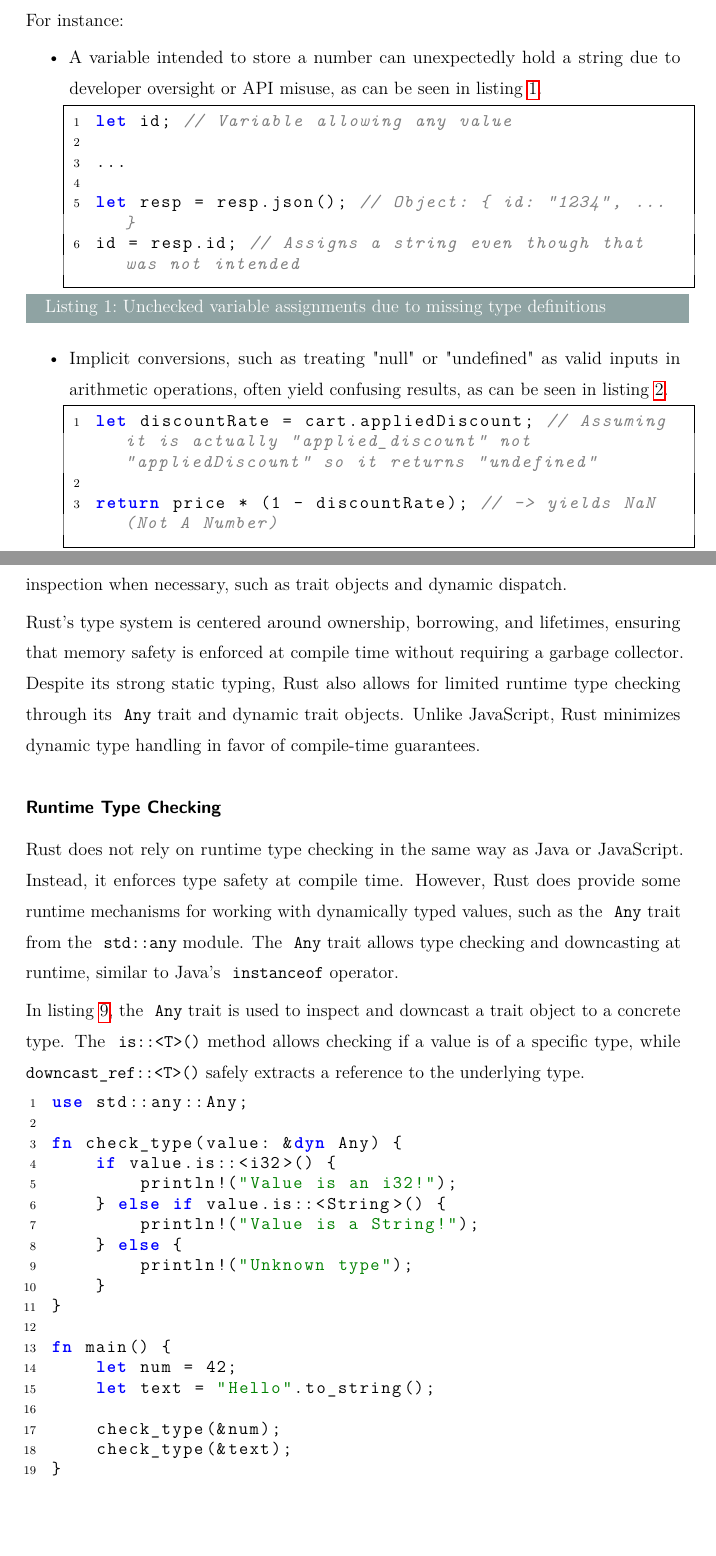
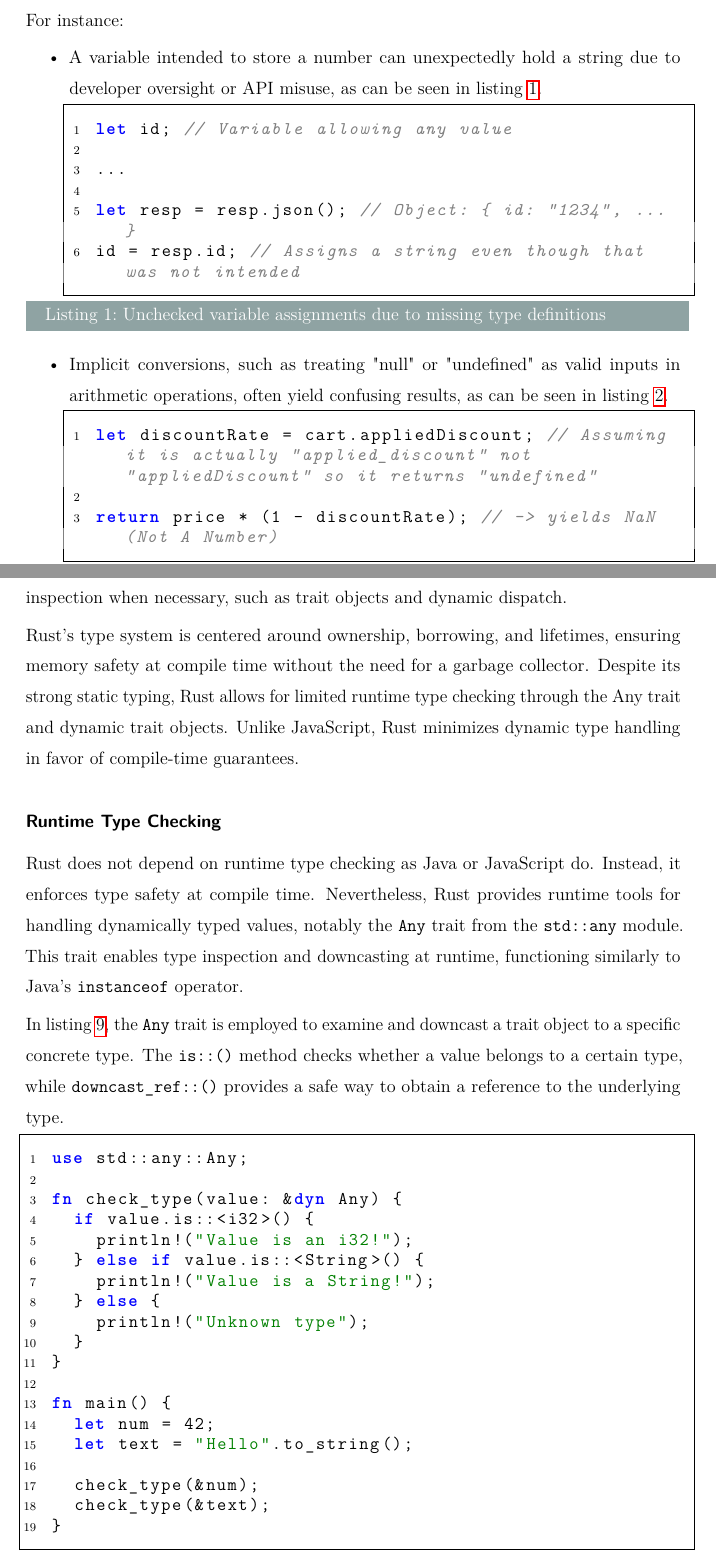
Before and after one commit to Kipper-Lang/Thesis, a LaTeX thesis (Thesis/thesis.tex, which reads Thesis/chapters/background.tex, Thesis/header.tex): two parts of pages 10 and 18 of 71 before the commit and two parts of pages 10 and 18 of 72 after it, joined at a grey line, cut so that both start at the same text, the shorter picture padded with empty space. The pictures show the PDF file Thesis/thesis.pdf that the author committed with the source.

Commit message:
fix: Fixed formatting issues in listing blocks and rephrased certain sections

```diff
--- a/Thesis/chapters/background.tex
+++ b/Thesis/chapters/background.tex
@@ -235,12 +235,14 @@ Java’s runtime type system offers strong guarantees by enforcing type safety t
 
 Rust is a statically typed systems programming language designed for performance and safety. Unlike Java, which relies on a garbage collector and runtime type checks, Rust enforces strict compile-time guarantees to ensure memory safety and type correctness. This results in minimal runtime overhead, making Rust an appealing choice for high-performance applications. However, Rust does provide mechanisms for runtime type inspection when necessary, such as trait objects and dynamic dispatch.
 
-Rust’s type system is centered around ownership, borrowing, and lifetimes, ensuring that memory safety is enforced at compile time without requiring a garbage collector. Despite its strong static typing, Rust also allows for limited runtime type checking through its ~\lstinline|Any| trait and dynamic trait objects. Unlike JavaScript, Rust minimizes dynamic type handling in favor of compile-time guarantees.
+Rust’s type system is centered around ownership, borrowing, and lifetimes, ensuring memory safety at compile time without the need for a garbage collector. Despite its strong static typing, Rust allows for limited runtime type checking through the Any trait and dynamic trait objects. Unlike JavaScript, Rust minimizes dynamic type handling in favor of compile-time guarantees.
 
 \subsubsection{Runtime Type Checking}
-Rust does not rely on runtime type checking in the same way as Java or JavaScript. Instead, it enforces type safety at compile time. However, Rust does provide some runtime mechanisms for working with dynamically typed values, such as the ~\lstinline|Any| trait from the ~\lstinline|std::any| module. The ~\lstinline|Any| trait allows type checking and downcasting at runtime, similar to Java's ~\lstinline|instanceof| operator.
 
-In listing~\ref{lst:background:runtimetypecheckrust}, the ~\lstinline|Any| trait is used to inspect and downcast a trait object to a concrete type. The ~\lstinline|is::<T>()| method allows checking if a value is of a specific type, while ~\lstinline|downcast_ref::<T>()| safely extracts a reference to the underlying type.
+Rust does not depend on runtime type checking as Java or JavaScript do. Instead, it enforces type safety at compile time. Nevertheless, Rust provides runtime tools for handling dynamically typed values, notably the~\lstinline|Any| trait from the~\lstinline|std::any| module. This trait enables type inspection and downcasting at runtime, functioning similarly to Java's~\lstinline|instanceof| operator.
+
+In listing~\ref{lst:background:runtimetypecheckrust}, the~\lstinline|Any| trait is employed to examine and downcast a trait object to a specific concrete type. The~\lstinline|is::()| method checks whether a value belongs to a certain type, while~\lstinline|downcast_ref::()| provides a safe way to obtain a reference to the underlying type.
+
 
 \begin{lstlisting}[language=Rust,caption=Runtime type checking in Rust,label=lst:background:runtimetypecheckrust]
 use std::any::Any;
--- a/Thesis/header.tex
+++ b/Thesis/header.tex
@@ -145,7 +146,8 @@ morekeywords={base,var,in,out,dynamic,from,where,select,orderby,function,\$,grou
 	captionpos=b,
 	frame=single,
 	framesep=4pt,
-	framerule=0.5pt
+	framerule=0.5pt,
+	framextopmargin=6pt
 }
 \lstset{
 	language=TypeScript,
@@ -171,7 +173,8 @@ morekeywords={base,var,in,out,dynamic,from,where,select,orderby,function,\$,grou
 	captionpos=b,
 	frame=single,
 	framesep=4pt,
-	framerule=0.5pt
+	framerule=0.5pt,
+	framextopmargin=6pt
 }
 
 \usepackage{caption}
```
Also changed, not shown: Thesis/thesis.pdf, Thesis/chapters/background.tex (10 more changed lines), Thesis/header.tex (23 more changed lines).
